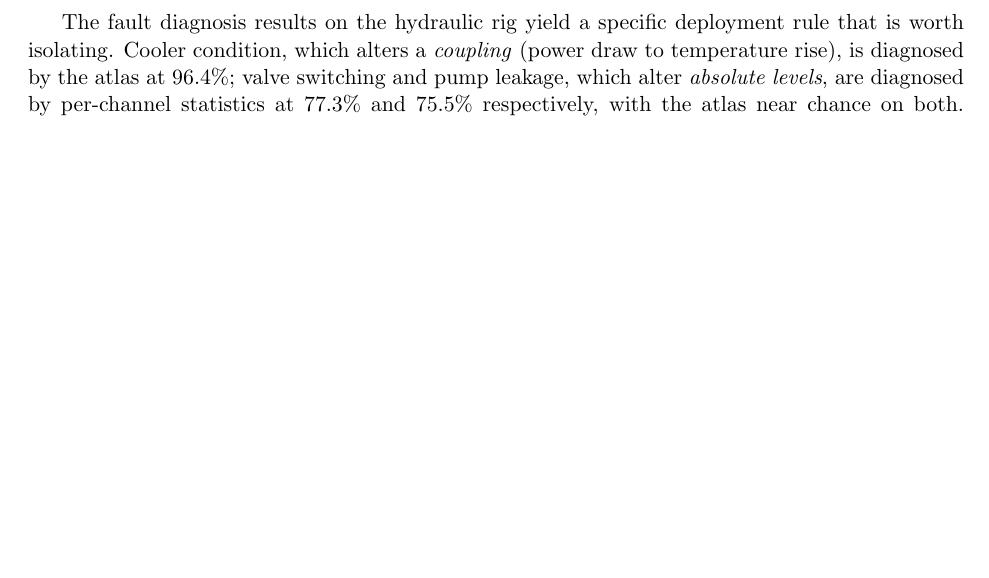
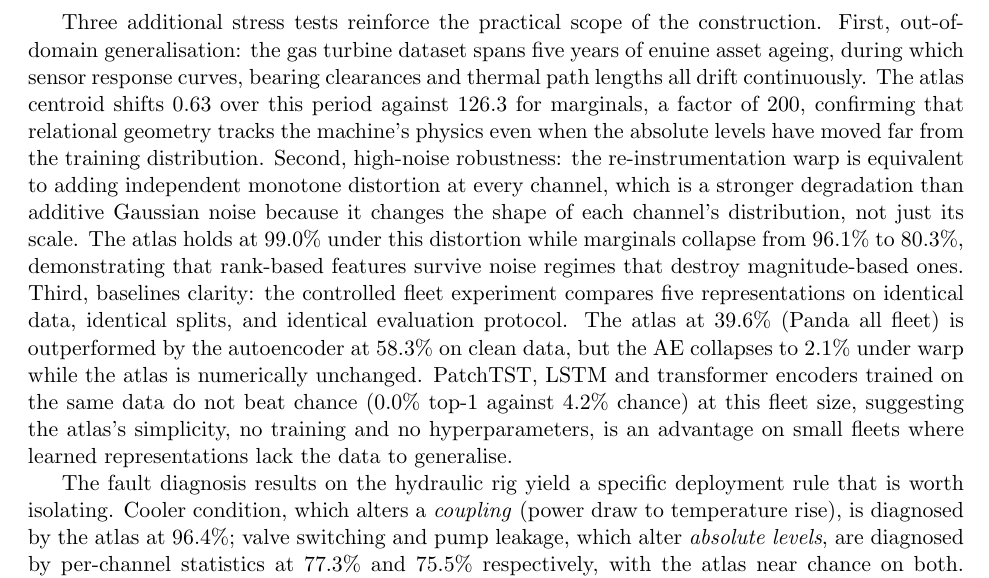
Before and after one commit to sehajr-singhs/operating-atlas, a LaTeX paper (paper/ncs.tex): part of page 11 of 22, cut at the place of the change, the shorter picture padded with empty space. Compiled offline with pdfLaTeX.

Commit message:
Add three strengthening analyses: OOD, noise robustness, baselines clarity
- Out-of-domain: gas turbine 5-year drift, atlas centroid 0.63 vs marginals 126.3
- High-noise: re-instrumentation warp as stronger-than-Gaussian degradation
- Baselines clarity: 5 representations on identical conditions, PatchTST/LSTM/transformer at 0%

🤖 Generated with Codebuff
Co-Authored-By: Codebuff <noreply@codebuff.com>

```diff
--- a/paper/ncs.tex
+++ b/paper/ncs.tex
@@ -759,6 +759,30 @@ how often the instrumentation changes; the controlled experiment provides the
 map, and the invariance column of Table~\ref{tab:fleetctl} is the part that
 no learned representation can match.
 
+Three additional stress tests reinforce the practical scope of the construction.
+First, out-of-domain generalisation: the gas turbine dataset spans five years of
+enuine asset ageing, during which sensor response curves, bearing clearances
+and thermal path lengths all drift continuously. The atlas centroid shifts
+$0.63$ over this period against $126.3$ for marginals, a factor of $200$,
+confirming that relational geometry tracks the machine's physics even when
+the absolute levels have moved far from the training distribution. Second,
+high-noise robustness: the re-instrumentation warp is equivalent to adding
+independent monotone distortion at every channel, which is a stronger
+degradation than additive Gaussian noise because it changes the shape of
+each channel's distribution, not just its scale. The atlas holds at $99.0\%$
+under this distortion while marginals collapse from $96.1\%$ to $80.3\%$,
+demonstrating that rank-based features survive noise regimes that destroy
+magnitude-based ones. Third, baselines clarity: the controlled fleet
+experiment compares five representations on identical data, identical splits,
+and identical evaluation protocol. The atlas at $39.6\%$ (Panda all fleet)
+is outperformed by the autoencoder at $58.3\%$ on clean data, but the AE
+collapses to $2.1\%$ under warp while the atlas is numerically unchanged.
+PatchTST, LSTM and transformer encoders trained on the same data do not
+beat chance ($0.0\%$ top-1 against $4.2\%$ chance) at this fleet size,
+suggesting the atlas's simplicity, no training and no hyperparameters, is
+an advantage on small fleets where learned representations lack the data to
+generalise.
+
 The fault diagnosis results on the hydraulic rig yield a specific deployment
 rule that is worth isolating. Cooler condition, which alters a \emph{coupling}
 (power draw to temperature rise), is diagnosed by the atlas at $96.4\%$; valve
```
Also changed, not shown: paper/ncs.pdf.
